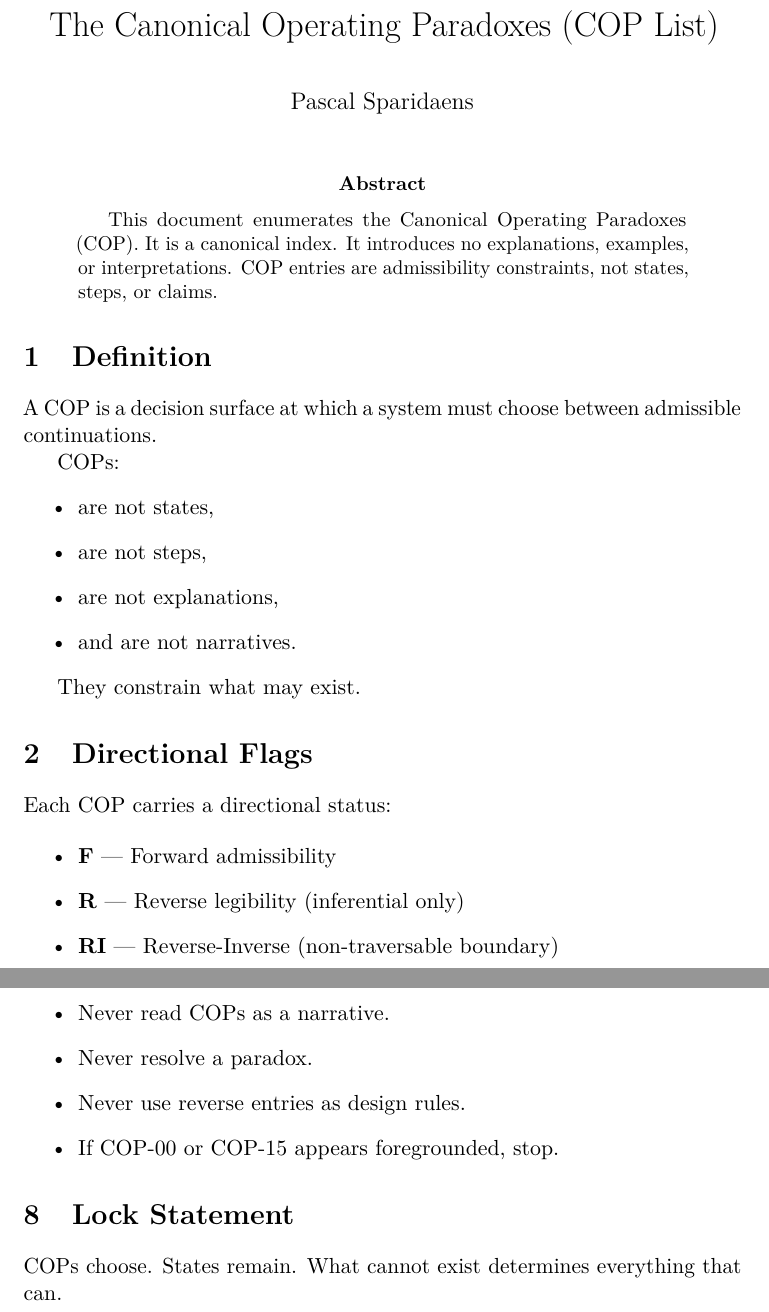
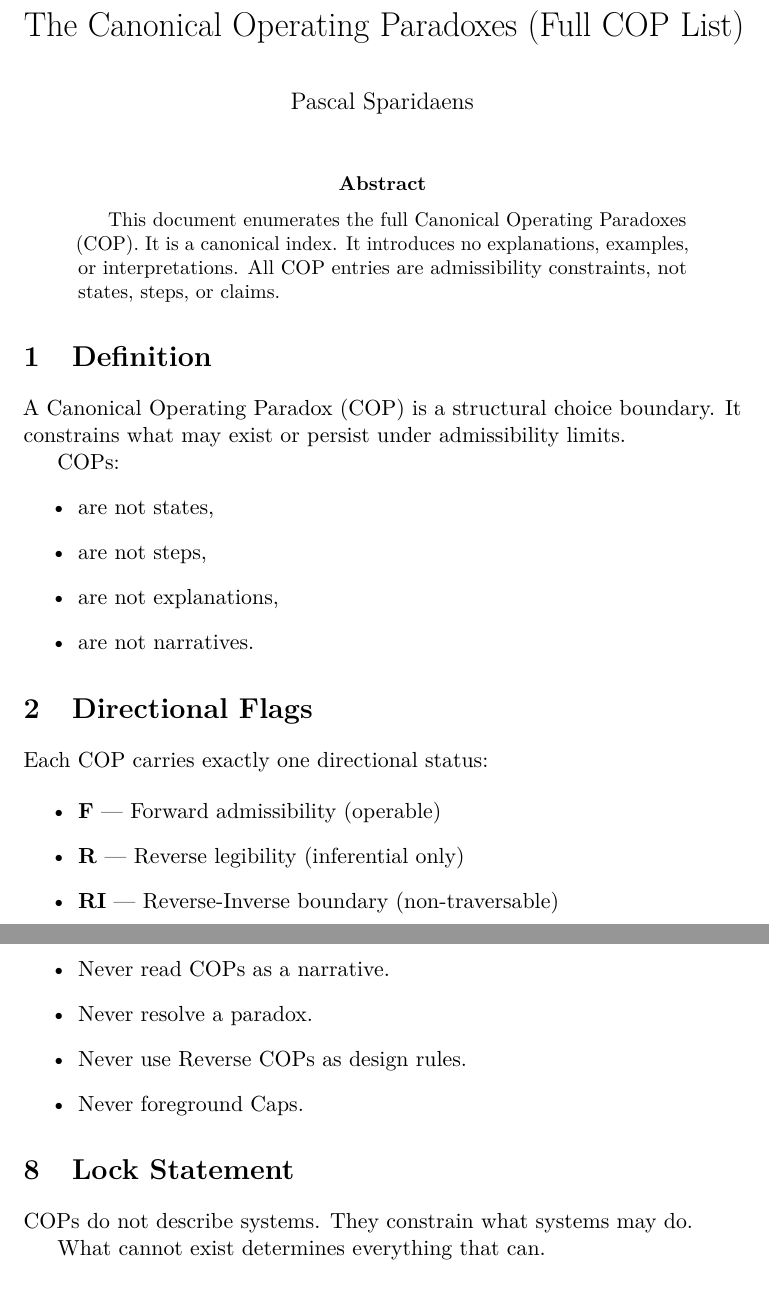
Before and after one commit to Fizlywix/cop-admissibility-framework, a LaTeX paper (papers/middle/canonicaly operating paradoxes/main.tex): two parts of pages 1 and 4 of 4, joined at a grey line, cut so that both start at the same text. Compiled offline with pdfLaTeX.

Commit message:
Update main.tex

```diff
--- a/papers/middle/canonicaly operating paradoxes/main.tex
+++ b/papers/middle/canonicaly operating paradoxes/main.tex
@@ -1,7 +1,7 @@
 \input{../../../templates/arxiv/arxiv.tex}
 \usepackage{../../../templates/cop/cop-macros}
 
-\title{The Canonical Operating Paradoxes (COP List)}
+\title{The Canonical Operating Paradoxes (Full COP List)}
 \author{Pascal Sparidaens}
 \date{}
 
@@ -9,34 +9,32 @@
 \maketitle
 
 \begin{abstract}
-This document enumerates the Canonical Operating Paradoxes (COP).
+This document enumerates the full Canonical Operating Paradoxes (COP).
 It is a canonical index.
 It introduces no explanations, examples, or interpretations.
-COP entries are admissibility constraints, not states, steps, or claims.
+All COP entries are admissibility constraints, not states, steps, or claims.
 \end{abstract}
 
 \section{Definition}
 
-A COP is a decision surface at which a system must choose between
-admissible continuations.
+A Canonical Operating Paradox (COP) is a structural choice boundary.
+It constrains what may exist or persist under admissibility limits.
 
 COPs:
 \begin{itemize}
   \item are not states,
   \item are not steps,
   \item are not explanations,
-  \item and are not narratives.
+  \item are not narratives.
 \end{itemize}
-
-They constrain what may exist.
 
 \section{Directional Flags}
 
-Each COP carries a directional status:
+Each COP carries exactly one directional status:
 
 \begin{itemize}
-  \item \textbf{F} — Forward admissibility
+  \item \textbf{F} — Forward admissibility (operable)
   \item \textbf{R} — Reverse legibility (inferential only)
-  \item \textbf{RI} — Reverse-Inverse (non-traversable boundary)
+  \item \textbf{RI} — Reverse-Inverse boundary (non-traversable)
 \end{itemize}
 
@@ -133,14 +132,16 @@ Reverse and RI logic remain implicit.
 \begin{itemize}
   \item Never read COPs as a narrative.
   \item Never resolve a paradox.
-  \item Never use reverse entries as design rules.
-  \item If COP-00 or COP-15 appears foregrounded, stop.
+  \item Never use Reverse COPs as design rules.
+  \item Never foreground Caps.
 \end{itemize}
 
 \section{Lock Statement}
 
-COPs choose.
-States remain.
-What cannot exist determines everything that can.
+COPs do not describe systems.
+They constrain what systems may do.
+
+What cannot exist
+determines everything that can.
 
 \end{document}
```
Also changed, not shown: papers/middle/canonicaly operating paradoxes/main.tex (43 more changed lines).
